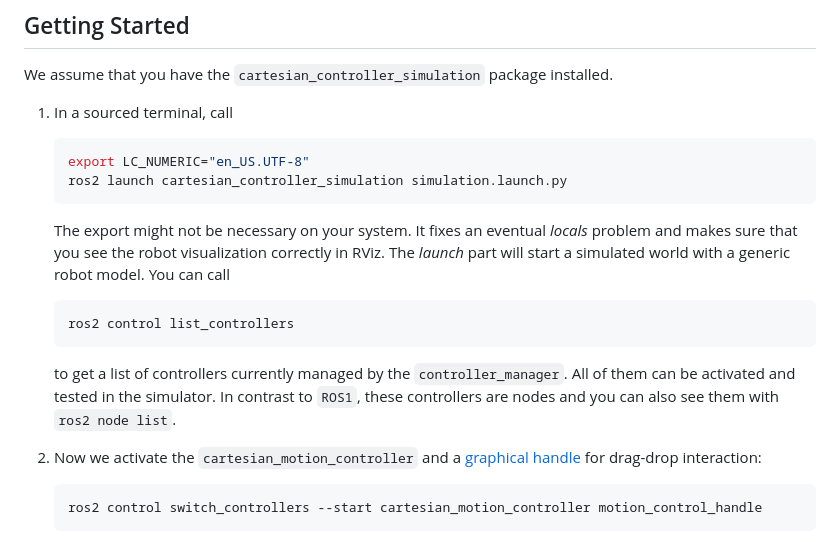
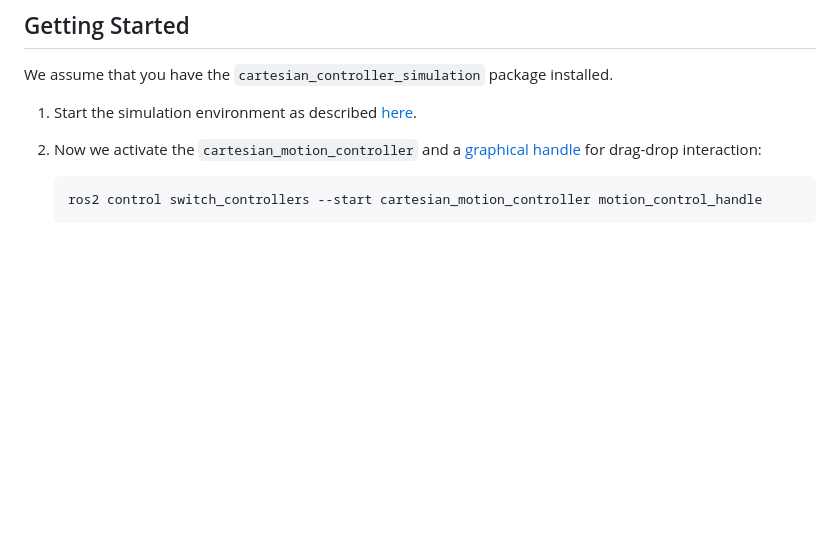
Before and after one commit to fzi-forschungszentrum-informatik/cartesian_controllers, a Markdown page: cartesian_motion_controller/README.md, the part around the change. Drawn GitHub-style; blank space fills up the shorter version.

````diff
--- a/cartesian_motion_controller/README.md
+++ b/cartesian_motion_controller/README.md
@@ -28,24 +28,10 @@ The interpolation behavior can be tweaked by the following parameters:
 
 ## Getting Started
 We assume that you have the `cartesian_controller_simulation` package installed.
-1) In a sourced terminal, call
-   ```bash
-   export LC_NUMERIC="en_US.UTF-8"
-   ros2 launch cartesian_controller_simulation simulation.launch.py
-   ```
+1) Start the simulation environment as described [here](./../cartesian_controller_simulation/README.md).
 
-   The export might not be necessary on your system.
-   It fixes an eventual *locals* problem and makes sure that you see the robot visualization correctly in RViz.
-   The *launch* part will start a simulated world with a generic robot model.
-   You can call
-   ```bash
-   ros2 control list_controllers
-   ```
-   to get a list of controllers currently managed by the `controller_manager`.
-   All of them can be activated and tested in the simulator.
-   In contrast to `ROS1`, these controllers are nodes and you can also see them with `ros2 node list`.
-
-2) Now we activate the `cartesian_motion_controller` and a [graphical handle](../cartesian_controller_handles/README.md) for drag-drop interaction:
+2) Now we activate the `cartesian_motion_controller` and a
+   [graphical handle](../cartesian_controller_handles/README.md) for drag-drop interaction:
    ```bash
    ros2 control switch_controllers --start cartesian_motion_controller motion_control_handle
    ```
````
Also changed, not shown: cartesian_controller_simulation/README.md (+11 -5 lines), cartesian_force_controller/README.md (+89 -31 lines), cartesian_force_controller/resources/images/target_wrench_publisher.png (added), 1 other file.
